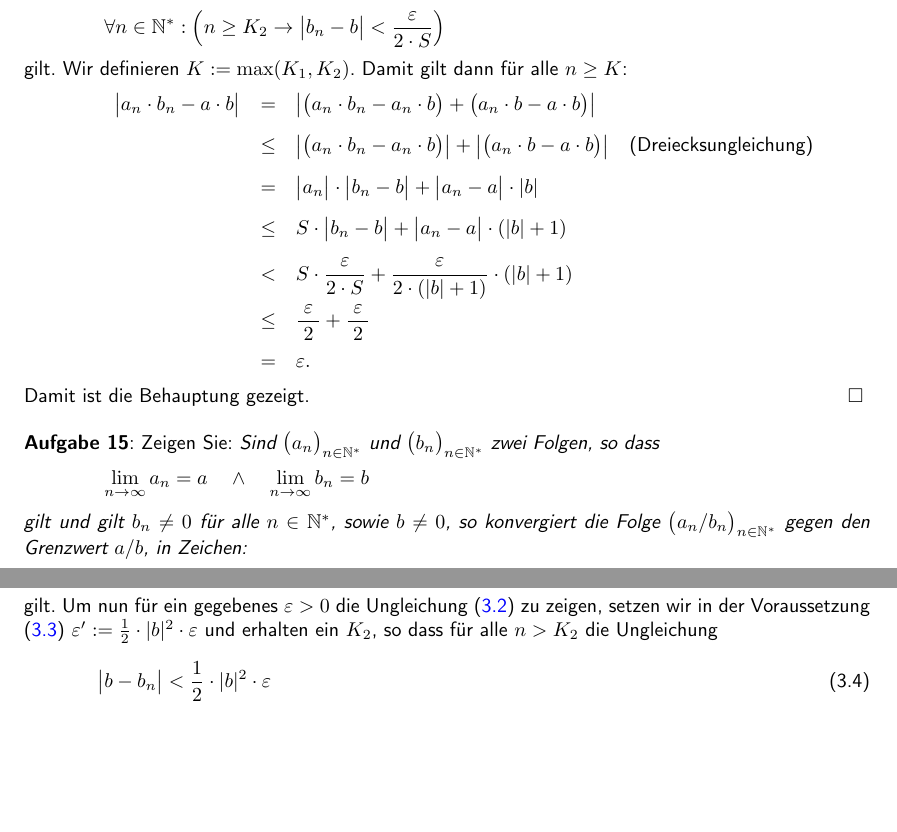
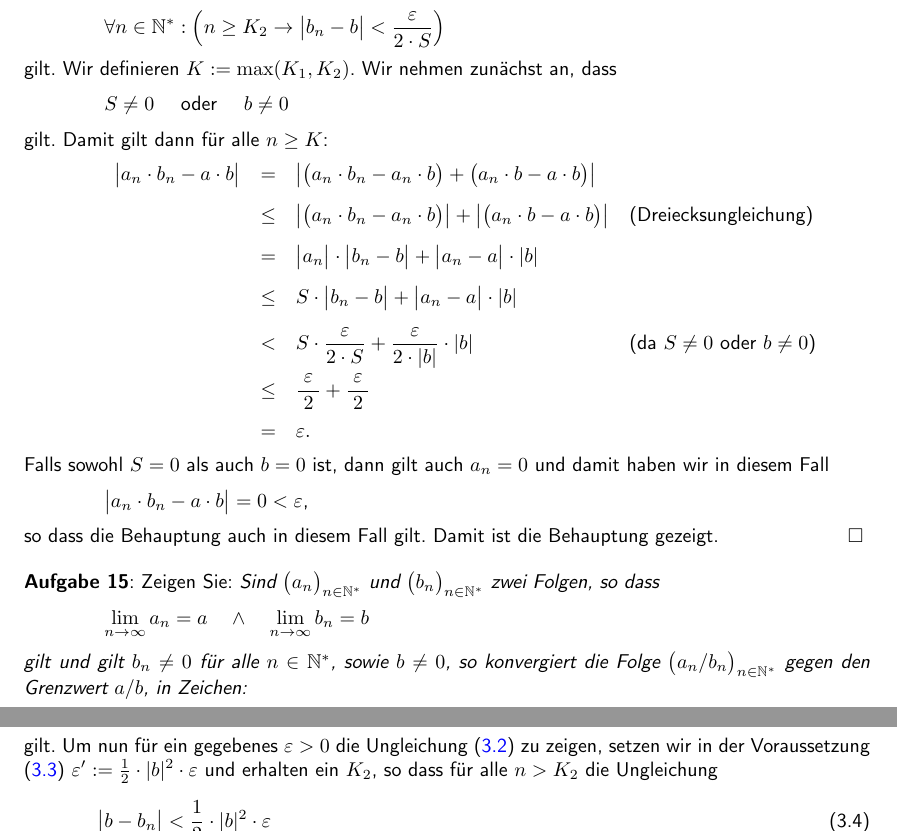
Before and after one commit to karlstroetmann/Analysis, a LaTeX document (Skript/analysis.tex, which reads Skript/folgen-und-reihen.tex): two parts of pages 31 and 32 of 183, joined at a grey line, cut so that both start at the same text, the shorter picture padded with empty space. The pictures show the PDF file Skript/analysis.pdf that the author committed with the source; the source files are stored in an older character set and shown here as Unicode.

Commit message:
proof simplified

```diff
--- a/Skript/folgen-und-reihen.tex
+++ b/Skript/folgen-und-reihen.tex
@@ -521,3 +521,9 @@ $\ds\forall n \in \mathbb{N}^*:\Bigl(n \geq K_1 \rightarrow \bigl| a_n - a \bigr
 \hspace*{1.3cm}
 $\ds\forall n \in \mathbb{N}^*:\Bigl(n \geq K_2 \rightarrow \bigl| b_n - b \bigr| < \frac{\varepsilon}{2\cdot S}\Bigr)$
 \\[0.2cm]
+gilt.  Wir definieren $K := \max(K_1,K_2)$.  Wir nehmen zunächst an, dass
+\\[0.2cm]
+\hspace*{1.3cm}
+$S \not= 0$ \quad oder \quad $b \not= 0$
+\\[0.2cm]
+gilt.  Damit gilt dann für alle $n \geq K$:
@@ -531,13 +536,20 @@ $
  & \leq & \bigl| \bigl(a_n \cdot  b_n - a_n\cdot b \bigr) \bigr| + \bigl| \bigl(a_n\cdot b - a\cdot b\bigr) \bigr|
         & \mbox{(Dreiecksungleichung)}  \\[0.3cm]
  & =    & \bigl|a_n\bigr| \cdot  \bigl| b_n - b \bigr| + \bigl| a_n - a \bigr| \cdot  |b| \\[0.3cm]
- & \leq & S \cdot  \bigl| b_n - b \bigr| + \bigl| a_n - a \bigr| \cdot  (|b| + 1) \\[0.3cm]
- & <    & \ds S \cdot  \frac{\varepsilon}{2\cdot S} + \frac{\varepsilon}{2\cdot (|b| + 1)} \cdot  (|b| + 1)  \\[0.3cm]
+ & \leq & S \cdot  \bigl| b_n - b \bigr| + \bigl| a_n - a \bigr| \cdot  |b| \\[0.3cm]
+ & <    & \ds S \cdot  \frac{\varepsilon}{2\cdot S} + \frac{\varepsilon}{2\cdot |b|} \cdot  |b|
+        & \mbox{(da $S \not= 0$ oder $b \not= 0$)}\\[0.3cm]
  & \leq & \ds\frac{\;\varepsilon\;}{2} + \frac{\;\varepsilon\;}{2}  \\[0.3cm]
  & =    & \varepsilon.
 \end{array}
 $
 \\[0.2cm]
+Falls sowohl $S = 0$ als auch $b = 0$ ist, dann gilt auch $a_n = 0$ und damit haben wir in diesem Fall
+\\[0.2cm]
+\hspace*{1.3cm}
+$\bigl| a_n \cdot  b_n - a \cdot  b \bigr| = 0 < \varepsilon$,
+\\[0.2cm]
+so dass die Behauptung auch in diesem Fall gilt.
 Damit ist die Behauptung gezeigt. \qed
 
 
```
Also changed, not shown: Skript/analysis.pdf, Skript/folgen-und-reihen.tex (5 more changed lines).
